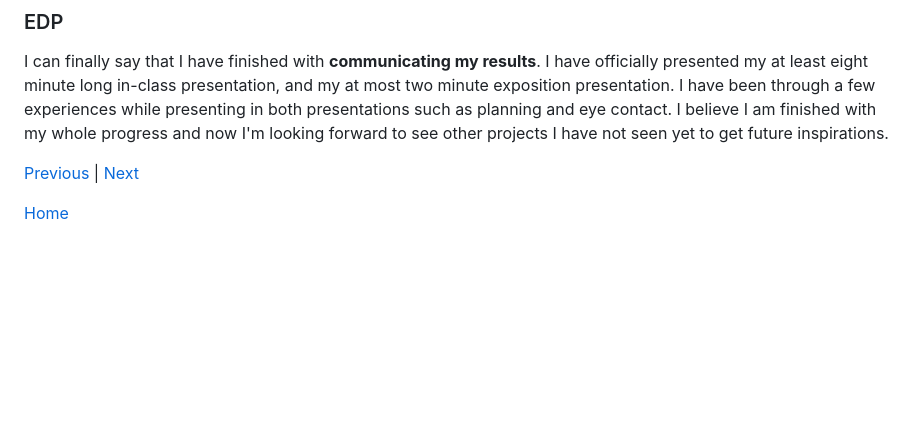
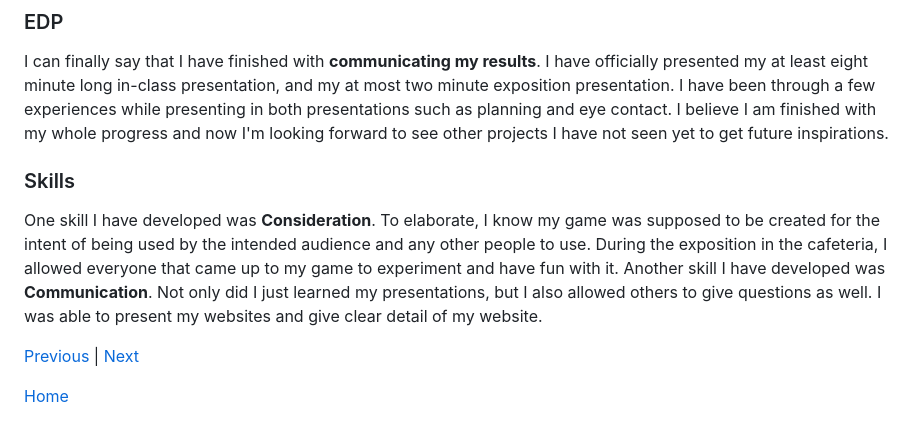
Before and after one commit to xinyangl5722/sep11-freedom-project, a Markdown page: blog/entry06.md, the part around the change. Rendered like a GitHub page; blank space fills up the shorter version.

Commit message:
Blog 6, skills done

```diff
--- a/blog/entry06.md
+++ b/blog/entry06.md
@@ -9,6 +9,10 @@ I later did my cafeteria exposition presentation a little bit later and I used [
 ### EDP
 I can finally say that I have finished with **communicating my results**. I have officially presented my at least eight minute long in-class presentation, and my at most two minute exposition presentation. I have been through a few experiences while presenting in both presentations such as planning and eye contact. I believe I am finished with my whole progress and now I'm looking forward to see other projects I have not seen yet to get future inspirations.
 
+### Skills
+One skill I have developed was **Consideration**. To elaborate, I know my game was supposed to be created for the intent of being used by the intended audience and any other people to use. During the exposition in the cafeteria, I allowed everyone that came up to my game to experiment and have fun with it.
+Another skill I have developed was **Communication**. Not only did I just learned my presentations, but I also allowed others to give questions as well. I was able to present my websites and give clear detail of my website.
+
 
 
 [Previous](entry05.md) | [Next](entry07.md)
```
